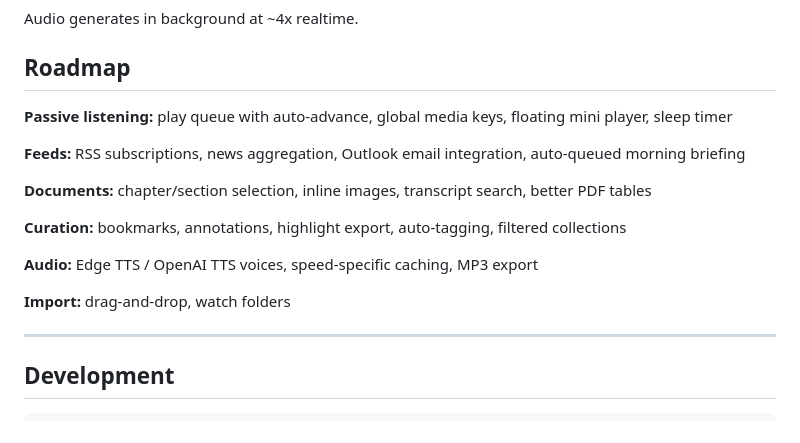
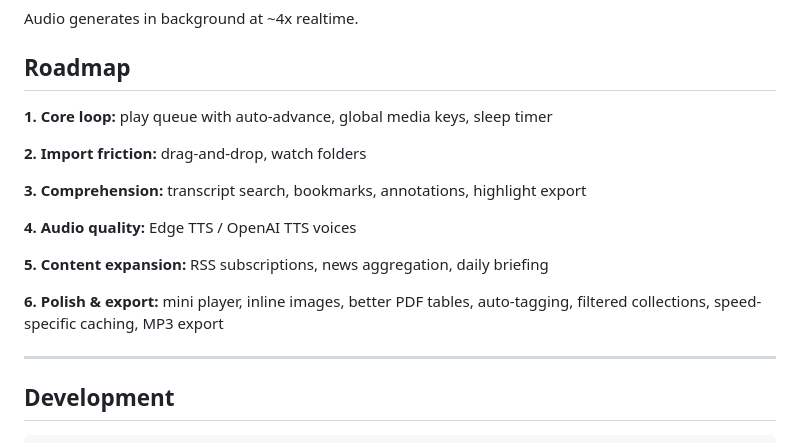
Before and after one commit to shreyas23/hermes, a Markdown page: README.md, the part around the change. GitHub-like rendering.

Commit message:
docs: reorder roadmap by dependency and impact instead of theme

```diff
--- a/README.md
+++ b/README.md
@@ -49,17 +49,17 @@ Audio generates in background at ~4x realtime.
 
 ## Roadmap
 
-**Passive listening:** play queue with auto-advance, global media keys, floating mini player, sleep timer
+**1. Core loop:** play queue with auto-advance, global media keys, sleep timer
 
-**Feeds:** RSS subscriptions, news aggregation, Outlook email integration, auto-queued morning briefing
+**2. Import friction:** drag-and-drop, watch folders
 
-**Documents:** chapter/section selection, inline images, transcript search, better PDF tables
+**3. Comprehension:** transcript search, bookmarks, annotations, highlight export
 
-**Curation:** bookmarks, annotations, highlight export, auto-tagging, filtered collections
+**4. Audio quality:** Edge TTS / OpenAI TTS voices
 
-**Audio:** Edge TTS / OpenAI TTS voices, speed-specific caching, MP3 export
+**5. Content expansion:** RSS subscriptions, news aggregation, daily briefing
 
-**Import:** drag-and-drop, watch folders
+**6. Polish & export:** mini player, inline images, better PDF tables, auto-tagging, filtered collections, speed-specific caching, MP3 export
 
 ---
 
```
